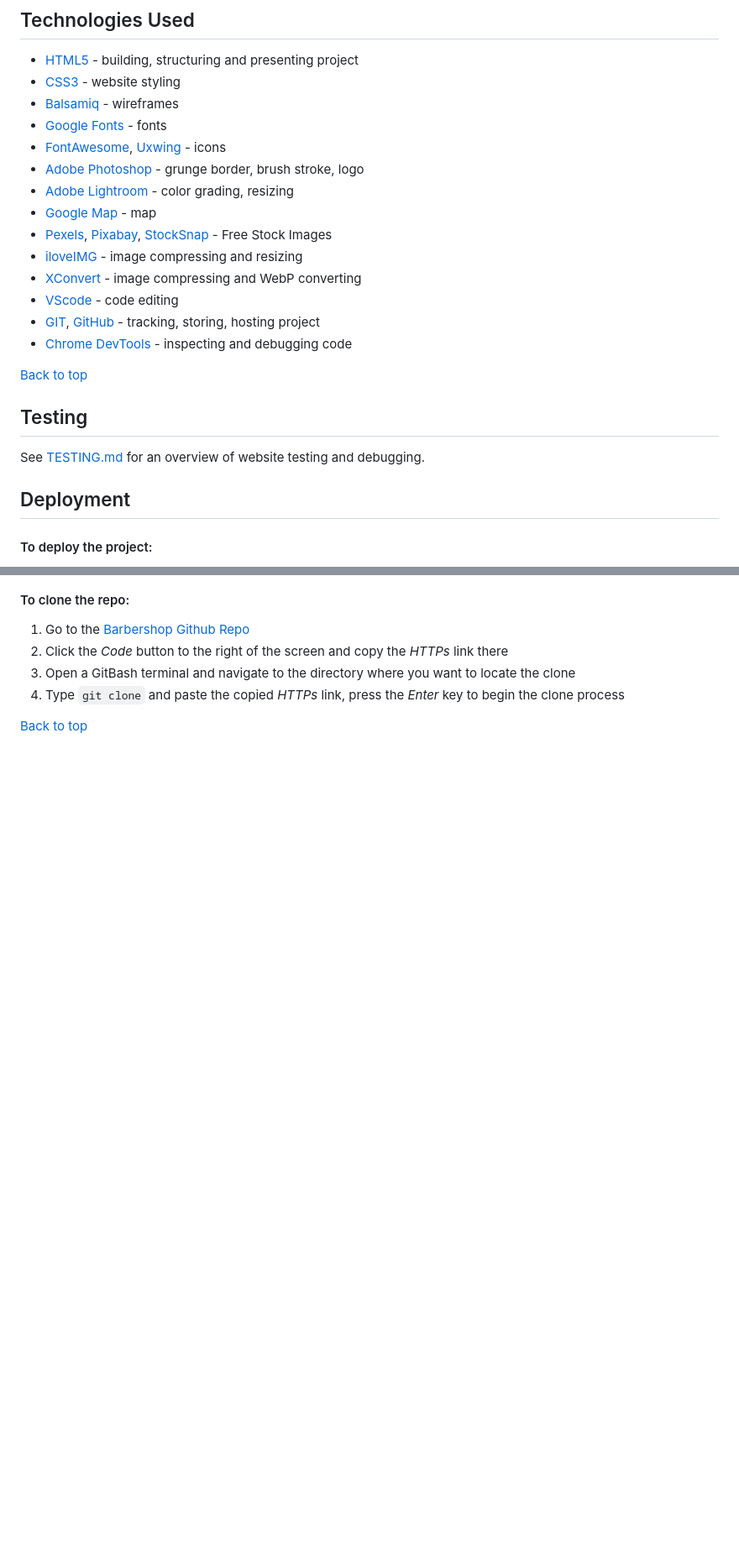
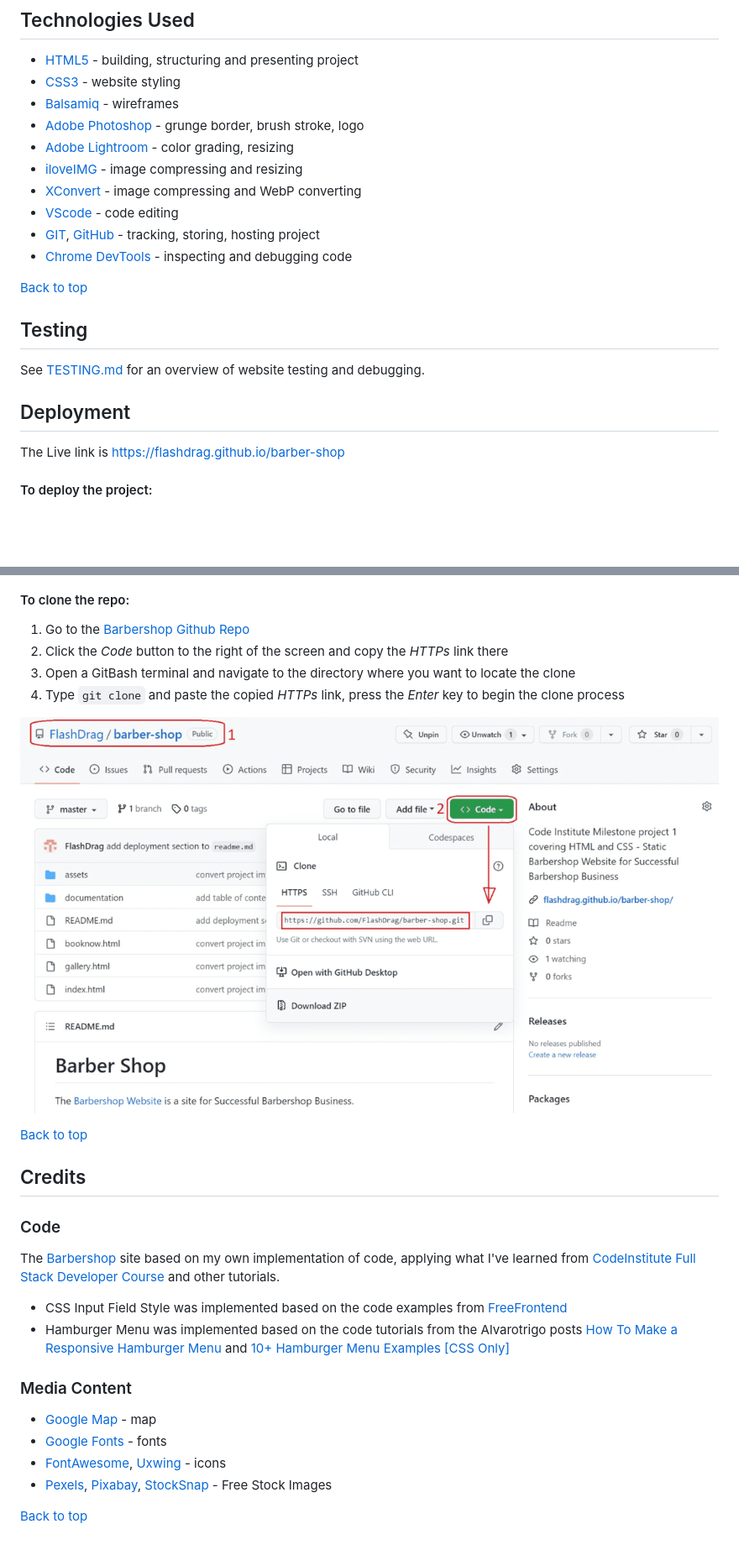
Before and after one commit to pavlo-myskov/barber-shop, a Markdown page: README.md, 2 parts joined by grey strips. Shown: that part at 84% size. Drawn GitHub-style; pictures changed too: documentation/deployment/clone.png (added); blank space fills up the shorter version.

```diff
--- a/README.md
+++ b/README.md
@@ -165,12 +166,8 @@ Desktop | Mobile
 - [HTML5](https://developer.mozilla.org/en-US/docs/Glossary/HTML5) - building, structuring and presenting project
 - [CSS3](https://developer.mozilla.org/en-US/docs/Web/CSS) - website styling
 - [Balsamiq](https://balsamiq.com) - wireframes
-- [Google Fonts](https://fonts.google.com) - fonts
-- [FontAwesome](https://fontawesome.com), [Uxwing](https://uxwing.com) - icons
 - [Adobe Photoshop](https://www.adobe.com/products/photoshop.html) - grunge border, brush stroke, logo
 - [Adobe Lightroom](https://www.adobe.com/products/photoshop-lightroom.html) - color grading, resizing
-- [Google Map](https://maps.google.com) - map
-- [Pexels](https://www.pexels.com), [Pixabay](https://pixabay.com), [StockSnap](https://stocksnap.io) - Free Stock Images
 - [iloveIMG](https://www.iloveimg.com) - image compressing and resizing
 - [XConvert](https://www.xconvert.com/) - image compressing and WebP converting
 - [VScode](https://code.visualstudio.com) - code editing
@@ -184,4 +181,6 @@ See [TESTING.md](https://github.com/FlashDrag/barber-shop/blob/master/documentat
 
 ## Deployment
 
+The Live link is https://flashdrag.github.io/barber-shop
+
 #### To deploy the project:
@@ -204,4 +205,21 @@ The Live link is https://flashdrag.github.io/barber-shop
 3. Open a GitBash terminal and navigate to the directory where you want to locate the clone
 4. Type `git clone` and paste the copied *HTTPs* link, press the *Enter* key to begin the clone process
 
+![GitHub section with repo HTTPs link](documentation/deployment/clone.png)
+
 [Back to top](#table-of-contents)
+
+## Credits
+### Code
+The [Barbershop](https://flashdrag.github.io/barber-shop) site based on my own implementation of code, applying what I've learned from [CodeInstitute Full Stack Developer Course](https://codeinstitute.net/ie/full-stack-software-development-diploma/) and other tutorials.
+
+- CSS Input Field Style was implemented based on the code examples from [FreeFrontend](https://freefrontend.com/css-input-text/)
+- Hamburger Menu was implemented based on the code tutorials from the Alvarotrigo posts [How To Make a Responsive Hamburger Menu](https://alvarotrigo.com/blog/hamburger-menu-css-responsive/) and [10+ Hamburger Menu Examples [CSS Only]](https://alvarotrigo.com/blog/hamburger-menu-css/)
+
+### Media Content
+- [Google Map](https://maps.google.com) - map
+- [Google Fonts](https://fonts.google.com) - fonts
+- [FontAwesome](https://fontawesome.com), [Uxwing](https://uxwing.com) - icons
+- [Pexels](https://www.pexels.com), [Pixabay](https://pixabay.com), [StockSnap](https://stocksnap.io) - Free Stock Images
+
+[Back to top](#table-of-contents)
```
Also changed, not shown: other parts of README.md (+5 -2 lines), documentation/deployment/deploy.png (added), documentation/deployment/local-run.png (added).
